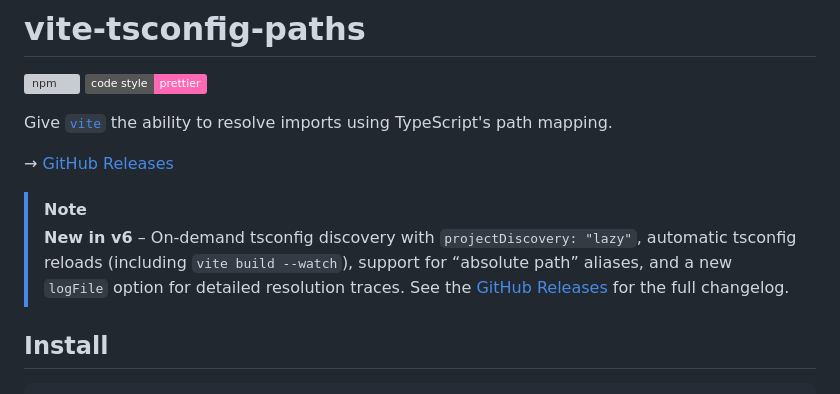
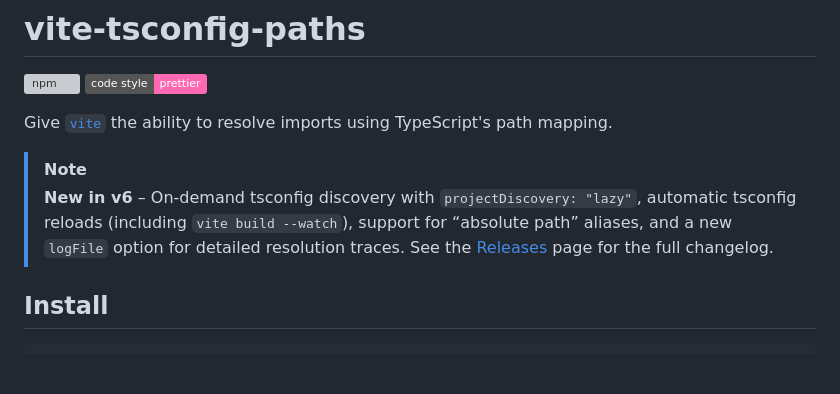
Before and after one commit to aleclarson/vite-tsconfig-paths, a Markdown page: README.md, the part around the change. Drawn GitHub-style; badges without logos; blank space fills up the shorter version; grey boxes are pictures that could not be loaded.

Commit message:
chore(docs): tweak readme

```diff
--- a/README.md
+++ b/README.md
@@ -14,10 +14,9 @@
 Give [`vite`] the ability to resolve imports using TypeScript's path mapping.
 
 [`vite`]: https://github.com/vitejs/vite
-→ [GitHub Releases](https://github.com/aleclarson/vite-tsconfig-paths/releases)
 
 > [!NOTE]
-> **New in v6** – On-demand tsconfig discovery with `projectDiscovery: "lazy"`, automatic tsconfig reloads (including `vite build --watch`), support for “absolute path” aliases, and a new `logFile` option for detailed resolution traces. See the [GitHub Releases](https://github.com/aleclarson/vite-tsconfig-paths/releases) for the full changelog.
+> **New in v6** – On-demand tsconfig discovery with `projectDiscovery: "lazy"`, automatic tsconfig reloads (including `vite build --watch`), support for “absolute path” aliases, and a new `logFile` option for detailed resolution traces. See the [Releases](https://github.com/aleclarson/vite-tsconfig-paths/releases) page for the full changelog.
 
 ## Install
 
```
